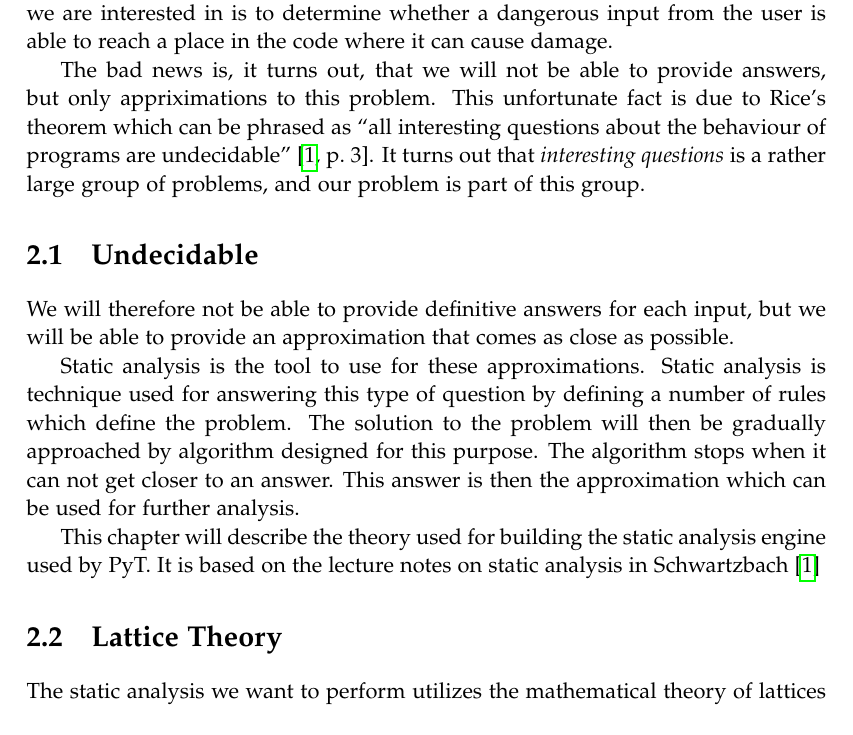
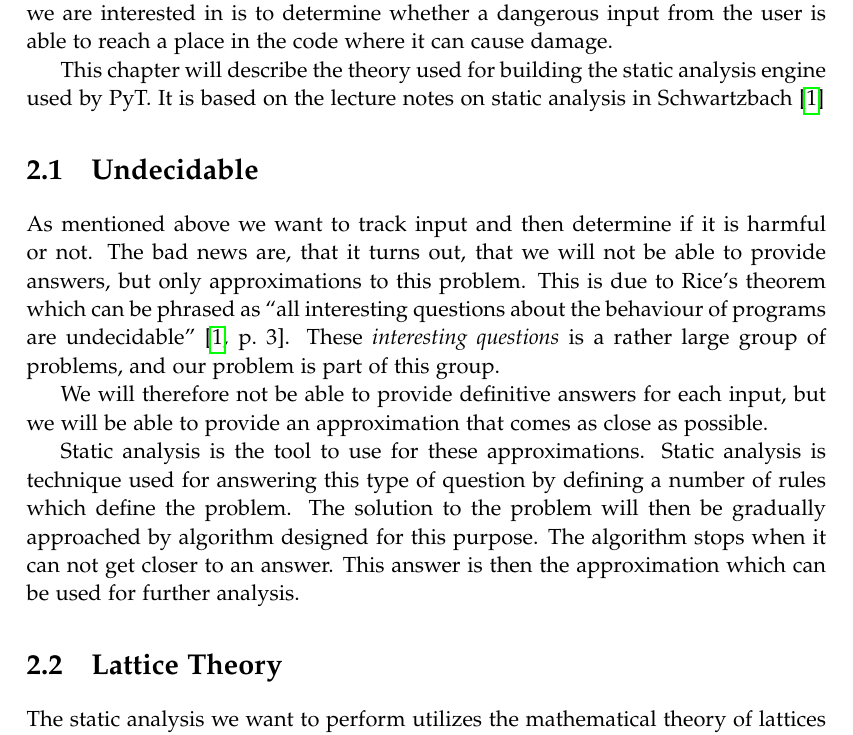
Before and after one commit to SW10IoT/report, a LaTeX thesis (master.tex, which reads sections/theoryintro.tex): part of page 11 of 25, cut so that both start at the same text. Compiled offline with pdfLaTeX.

Commit message:
Spelling and stuff

```diff
--- a/sections/theoryintro.tex
+++ b/sections/theoryintro.tex
@@ -1,11 +1,15 @@
 Finding security flaws in a program cover a range of different techniques.
 What we are interested in is to determine whether a dangerous input from the user is able to reach a place in the code where it can cause damage.
 
+This chapter will describe the theory used for building the static analysis engine used by PyT.
+It is based on the lecture notes on static analysis in \citet{schwartzbach}
 
-The bad news is, it turns out, that we will not be able to provide answers, but only appriximations to this problem.
-This unfortunate fact is due to Rice's theorem which can be phrased as ``all interesting questions about the behaviour of programs are undecidable'' \citep[p.~3]{schwartzbach}.
-It turns out that \emph{interesting questions} is a rather large group of problems, and our problem is part of this group.
+
 \section{Undecidable}\label{theory_intro}
+As mentioned above we want to track input and then determine if it is harmful or not.
+The bad news are, that it turns out, that we will not be able to provide answers, but only approximations to this problem.
+This is due to Rice's theorem which can be phrased as ``all interesting questions about the behaviour of programs are undecidable'' \citep[p.~3]{schwartzbach}.
+These \emph{interesting questions} is a rather large group of problems, and our problem is part of this group.
 
 We will therefore not be able to provide definitive answers for each input, but we will be able to provide an approximation that comes as close as possible.
 
@@ -14,6 +18,3 @@ Static analysis is technique used for answering this type of question by definin
 The solution to the problem will then be gradually approached by algorithm designed for this purpose.
 The algorithm stops when it can not get closer to an answer.
 This answer is then the approximation which can be used for further analysis.
-
-This chapter will describe the theory used for building the static analysis engine used by PyT.
-It is based on the lecture notes on static analysis in \citet{schwartzbach}
```
